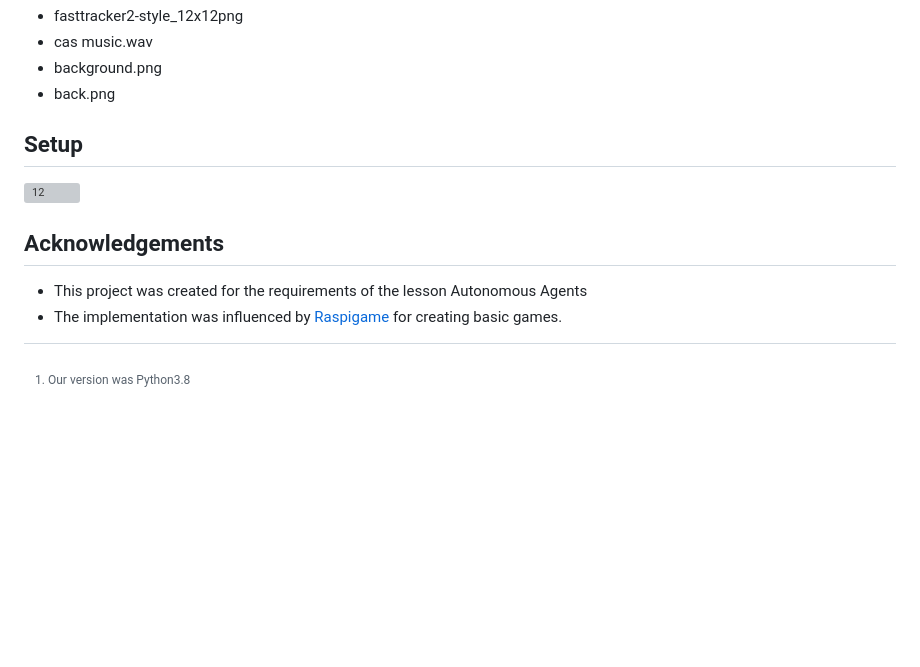
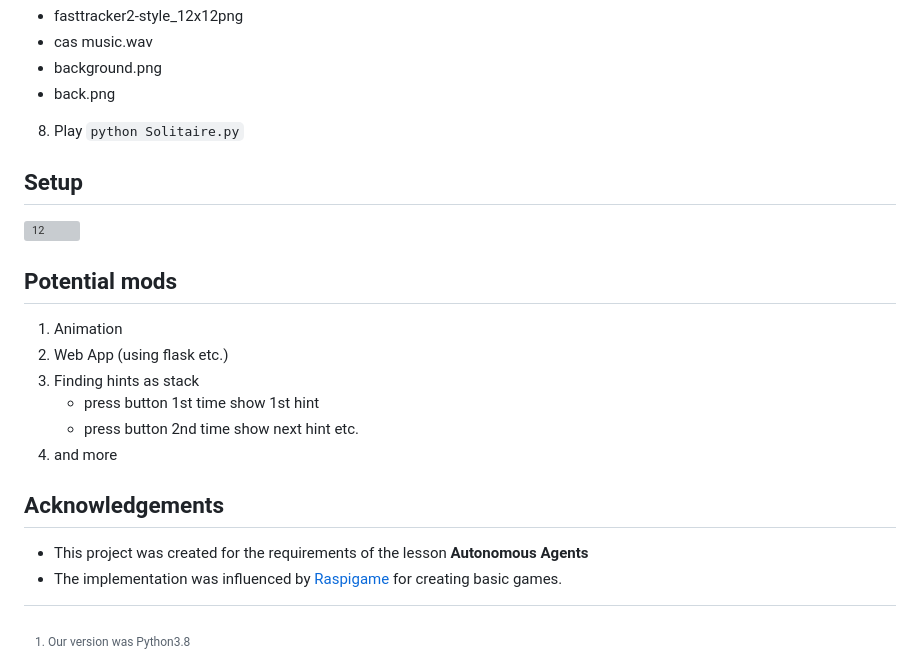
Before and after one commit to z1skgr/Solitaire.py, a Markdown page: README.md, the part around the change. Rendered like a GitHub page; blank space fills up the shorter version; grey boxes are pictures that could not be loaded.

```diff
--- a/README.md
+++ b/README.md
@@ -147,13 +147,20 @@ etc. -> Structure continues with
 * background.png
 * back.png
 
-
+8. Play
+`python Solitaire.py`
 
 
 ## Setup
 ![12](https://user-images.githubusercontent.com/22920222/154859827-37af8072-1a45-45c3-bf6e-2b8c772f7e6a.png)
 
-
+##  Potential mods
+1. Animation
+2. Web App (using flask etc.)
+3. Finding hints as stack
+    * press button 1st time show 1st hint
+    * press button 2nd time show next hint etc.
+4. and more
 
 
 
@@ -161,7 +168,7 @@ etc. -> Structure continues with
 
 
 ## Acknowledgements
-- This project was created for the requirements of the lesson Autonomous Agents
+- This project was created for the requirements of the lesson **Autonomous Agents**
 - The implementation was influenced by [Raspigame](https://books.google.gr/books?id=RovJDQAAQBAJ&pg=PA173&lpg=PA173&dq=raspigame.py&source=bl&ots=BeWHfIuIbB&sig=ACfU3U0RK-qHlvyaiSaM7DxoRs3lI3AL5w&hl=en&sa=X&ved=2ahUKEwjv8Ku66JP2AhViSvEDHbmcDooQ6AF6BAgCEAM#v=onepage&q=raspigame.py&f=false) for creating basic games.
 
 [^1]: Our version was Python3.8
```
